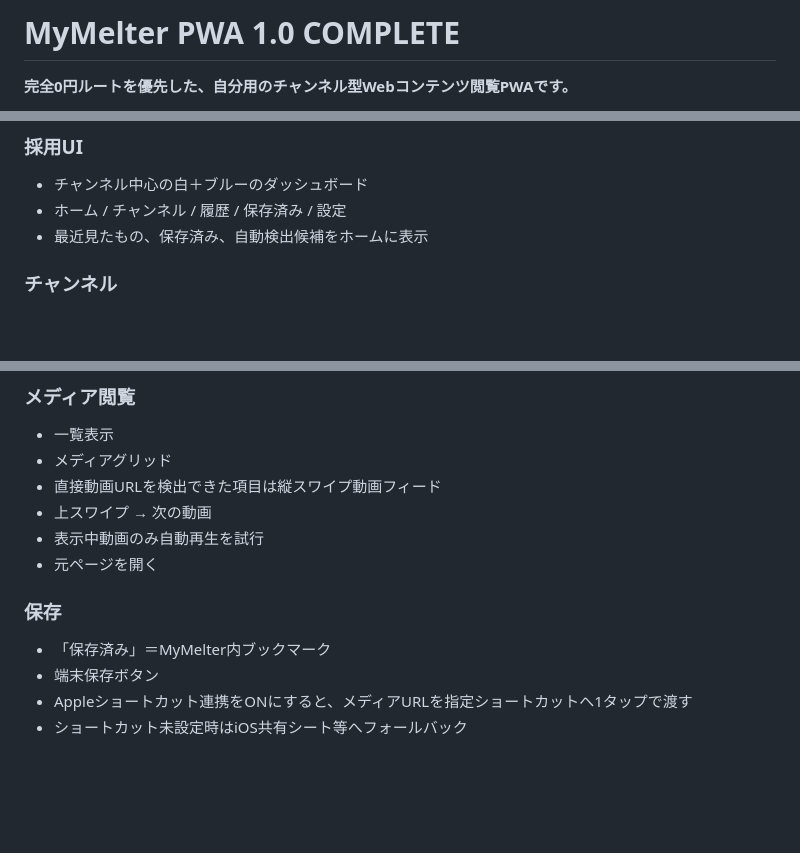
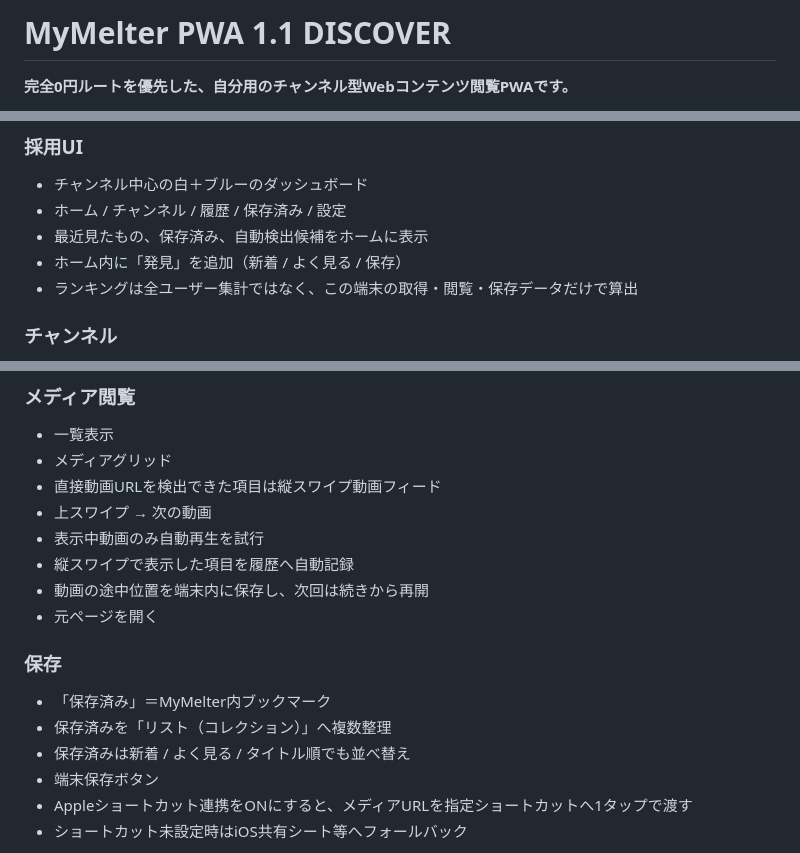
Before and after one commit to 5p5h8c78w6-afk/mymelter, a Markdown page: README.md, 3 parts joined by grey strips. Rendered like a GitHub page; blank space fills up the shorter version.

Commit message:
Document discovery and collections integration

```diff
--- a/README.md
+++ b/README.md
@@ -1,4 +1,4 @@
-# MyMelter PWA 1.0 COMPLETE
+# MyMelter PWA 1.1 DISCOVER
 
 **完全0円ルートを優先した、自分用のチャンネル型Webコンテンツ閲覧PWAです。**
 
@@ -14,6 +14,8 @@
 - チャンネル中心の白＋ブルーのダッシュボード
 - ホーム / チャンネル / 履歴 / 保存済み / 設定
 - 最近見たもの、保存済み、自動検出候補をホームに表示
+- ホーム内に「発見」を追加（新着 / よく見る / 保存）
+- ランキングは全ユーザー集計ではなく、この端末の取得・閲覧・保存データだけで算出
 
 ### チャンネル
 - 追加 / 編集 / 削除
@@ -37,10 +39,14 @@
 - 直接動画URLを検出できた項目は縦スワイプ動画フィード
 - 上スワイプ → 次の動画
 - 表示中動画のみ自動再生を試行
+- 縦スワイプで表示した項目を履歴へ自動記録
+- 動画の途中位置を端末内に保存し、次回は続きから再開
 - 元ページを開く
 
 ### 保存
 - 「保存済み」＝MyMelter内ブックマーク
+- 保存済みを「リスト（コレクション）」へ複数整理
+- 保存済みは新着 / よく見る / タイトル順でも並べ替え
 - 端末保存ボタン
 - Appleショートカット連携をONにすると、メディアURLを指定ショートカットへ1タップで渡す
 - ショートカット未設定時はiOS共有シート等へフォールバック
```
Also changed, not shown: other parts of README.md (+1 -1 lines).
